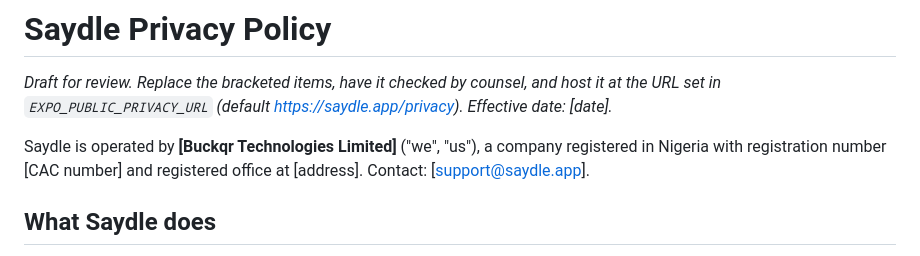
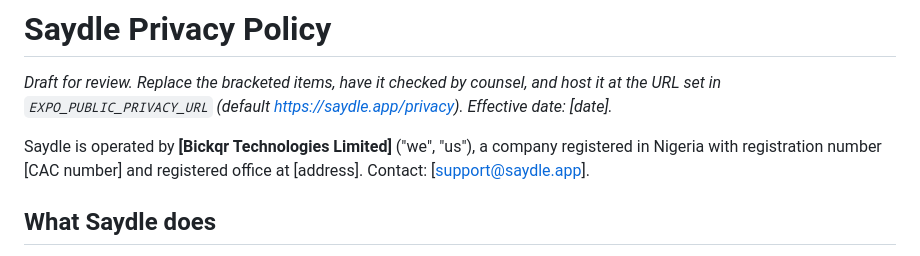
Before and after one commit to ZeddZoul/saydle-mobile, a Markdown page: docs/legal/privacy-policy.md, the part around the change. Drawn GitHub-style.

Commit message:
Legal drafts: correct company name to Bickqr Technologies Limited
Co-Authored-By: Claude Fable 5.1 <noreply@anthropic.com>

```diff
--- a/docs/legal/privacy-policy.md
+++ b/docs/legal/privacy-policy.md
@@ -2,7 +2,7 @@
 
 _Draft for review. Replace the bracketed items, have it checked by counsel, and host it at the URL set in `EXPO_PUBLIC_PRIVACY_URL` (default https://saydle.app/privacy). Effective date: [date]._
 
-Saydle is operated by **[Buckqr Technologies Limited]** ("we", "us"), a company registered in Nigeria with registration number [CAC number] and registered office at [address]. Contact: [support@saydle.app].
+Saydle is operated by **[Bickqr Technologies Limited]** ("we", "us"), a company registered in Nigeria with registration number [CAC number] and registered office at [address]. Contact: [support@saydle.app].
 
 ## What Saydle does
 
```
Also changed, not shown: docs/legal/terms-of-use.md (+2 -2 lines).
